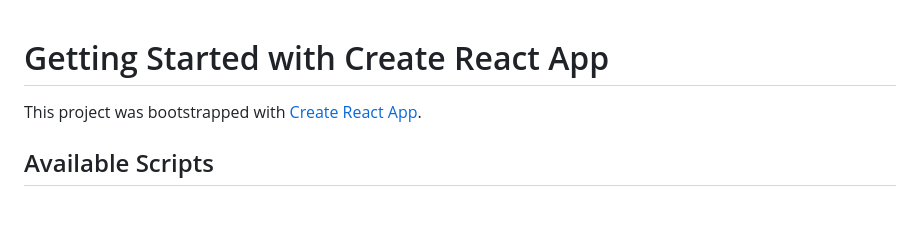
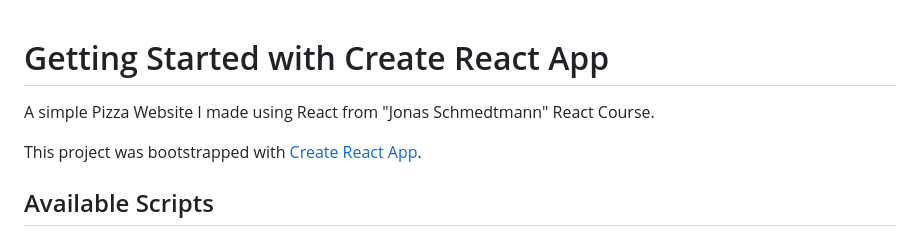
Before and after one commit to Zotq/fast-react-pizza, a Markdown page: README.md, the part around the change. Drawn GitHub-style; blank space fills up the shorter version.

```diff
--- a/README.md
+++ b/README.md
@@ -1,4 +1,5 @@
 # Getting Started with Create React App
+A simple Pizza Website I made using React from "Jonas Schmedtmann" React Course.
 
 This project was bootstrapped with [Create React App](https://github.com/facebook/create-react-app).
 
```
